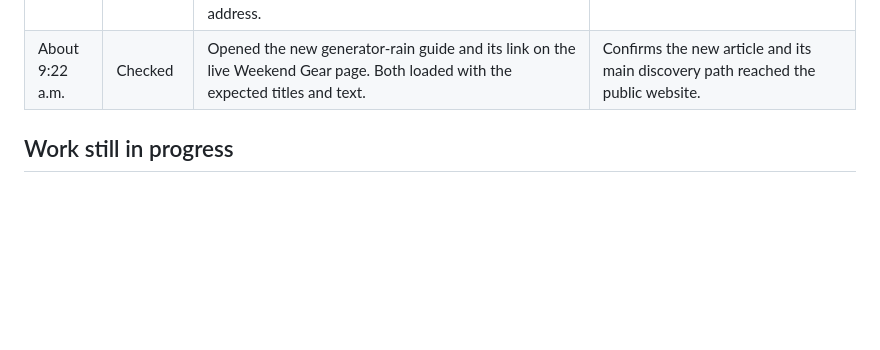
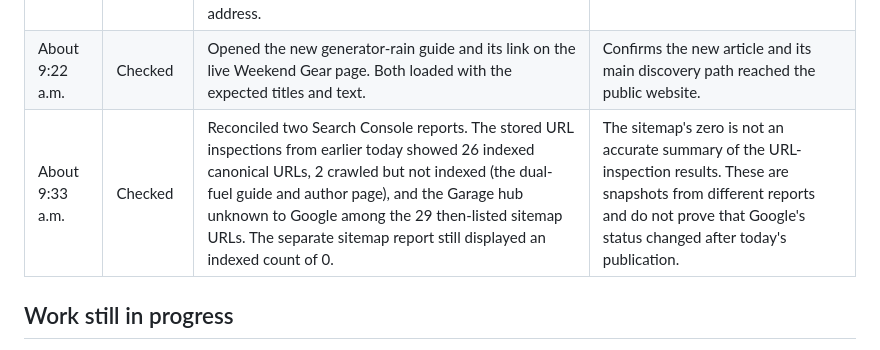
Before and after one commit to saturdaygearco/saturdaygearco-site, a Markdown page: WORK_LOG.md, the part around the change. Rendered like a GitHub page; blank space fills up the shorter version.

Commit message:
Clarify Search Console indexing evidence in work log

```diff
--- a/WORK_LOG.md
+++ b/WORK_LOG.md
@@ -54,6 +54,7 @@ Times below are Central Daylight Time (America/Chicago). An entry records a comp
 | About 9:17–9:21 a.m. | Published | Added “Can You Run a Portable Generator in the Rain?” using current CPSC, CDC and Westinghouse guidance. Linked it from Weekend Gear, the generator-sizing guide, the dual-fuel guide and the Guides index, and added it to the sitemap. | Answers a practical storm-preparation question while warning readers not to solve rain exposure by creating a carbon-monoxide hazard. It adds useful authority to the backup-power topic without inventing a product test or affiliate link. |
 | About 9:19–9:21 a.m. | Checked | Rechecked all 31 HTML pages for required titles, descriptions, canonical addresses, one main heading, the verified GA4 tag, image descriptions, structured-data syntax and working local links. The sitemap parses and now lists 30 public URLs; no local errors were found. Also confirmed that requests for sampled `.html` guide URLs redirect to the preferred extension-free address. | Confirms the new guide is technically connected and reduces concern that Google's early reports for both URL forms represent two intended pages. |
 | About 9:22 a.m. | Checked | Opened the new generator-rain guide and its link on the live Weekend Gear page. Both loaded with the expected titles and text. | Confirms the new article and its main discovery path reached the public website. |
+| About 9:33 a.m. | Checked | Reconciled two Search Console reports. The stored URL inspections from earlier today showed 26 indexed canonical URLs, 2 crawled but not indexed (the dual-fuel guide and author page), and the Garage hub unknown to Google among the 29 then-listed sitemap URLs. The separate sitemap report still displayed an indexed count of 0. | The sitemap's zero is not an accurate summary of the URL-inspection results. These are snapshots from different reports and do not prove that Google's status changed after today's publication. |
 
 ## Work still in progress
 
```
